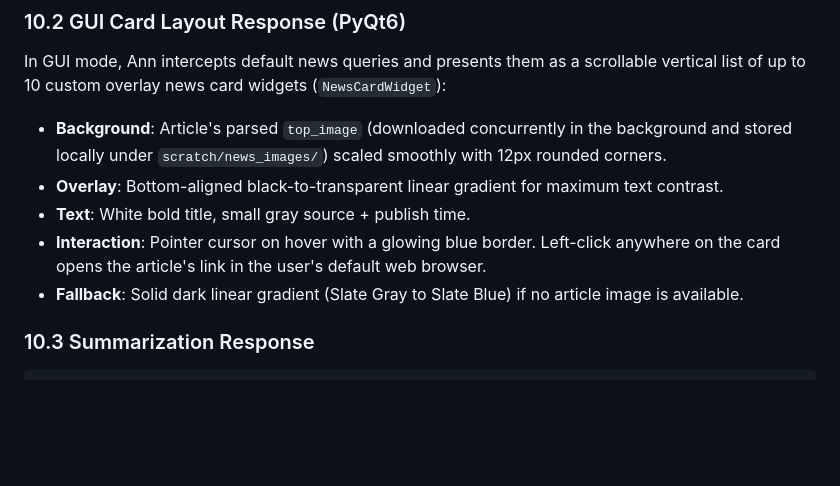
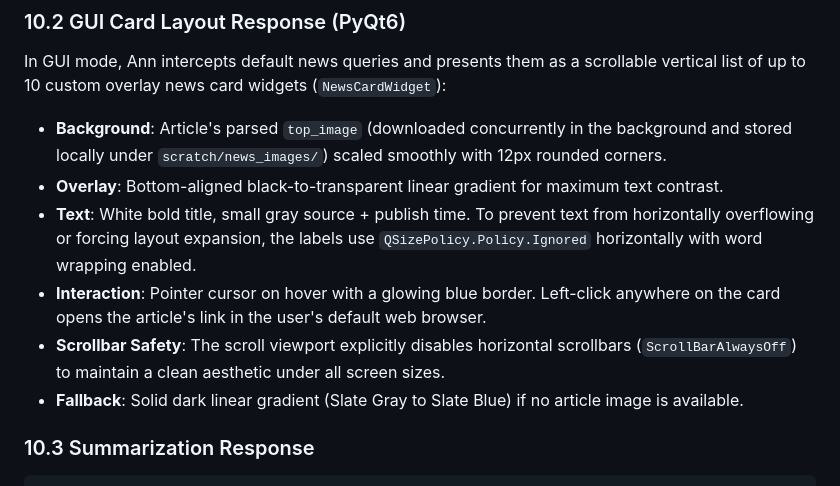
Before and after one commit to zohanlin2-ai/AI-coding-only, a Markdown page: Ann/news_module_spec.md, the part around the change. GitHub-like rendering; blank space fills up the shorter version.

Commit message:
docs: document scrollbar prevention and label wrapping layout optimizations

```diff
--- a/Ann/news_module_spec.md
+++ b/Ann/news_module_spec.md
@@ -256,8 +256,9 @@ In GUI mode, Ann intercepts default news queries and presents them as a scrollab
 
 - **Background**: Article's parsed `top_image` (downloaded concurrently in the background and stored locally under `scratch/news_images/`) scaled smoothly with 12px rounded corners.
 - **Overlay**: Bottom-aligned black-to-transparent linear gradient for maximum text contrast.
-- **Text**: White bold title, small gray source + publish time.
+- **Text**: White bold title, small gray source + publish time. To prevent text from horizontally overflowing or forcing layout expansion, the labels use `QSizePolicy.Policy.Ignored` horizontally with word wrapping enabled.
 - **Interaction**: Pointer cursor on hover with a glowing blue border. Left-click anywhere on the card opens the article's link in the user's default web browser.
+- **Scrollbar Safety**: The scroll viewport explicitly disables horizontal scrollbars (`ScrollBarAlwaysOff`) to maintain a clean aesthetic under all screen sizes.
 - **Fallback**: Solid dark linear gradient (Slate Gray to Slate Blue) if no article image is available.
 
 ### 10.3 Summarization Response
```
Also changed, not shown: Ann/CHANGELOG.md (+1 -0 lines).
